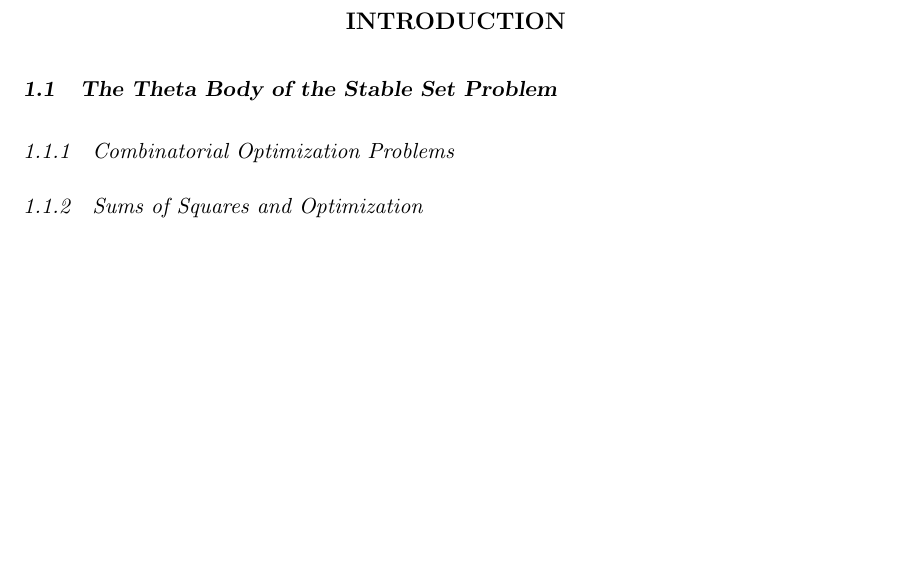
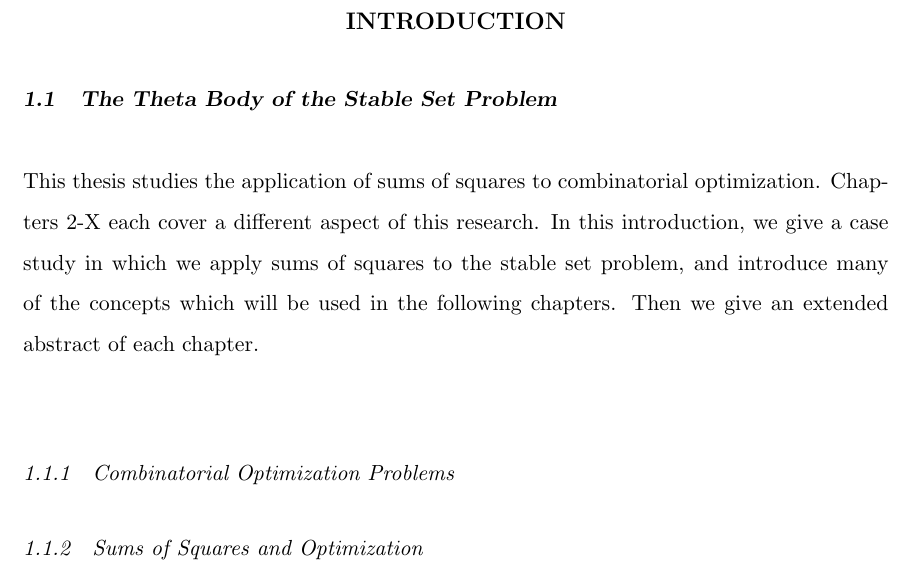
Before and after one commit to jamesrp/thesis, a LaTeX thesis (thesis.tex, which reads introduction.tex): part of page 8 of 21 before the commit and part of page 8 of 22 after it, cut so that both start at the same text, the shorter picture padded with empty space. Compiled offline with pdfLaTeX.

Commit message:
Introdution to introduction

```diff
--- a/introduction.tex
+++ b/introduction.tex
@@ -7,6 +7,12 @@
 \label{chap:Introduction}
 
 \section{The Theta Body of the Stable Set Problem}
+This thesis studies the application of sums of squares to combinatorial
+optimization. Chapters 2-X each cover a different aspect of this research.
+In this introduction, we give a case study in which we apply sums of squares
+to the stable set problem, and introduce many of the concepts which will be
+used in the following chapters. Then we give an extended abstract of each
+chapter.
 
 \subsection{Combinatorial Optimization Problems}
 
```
